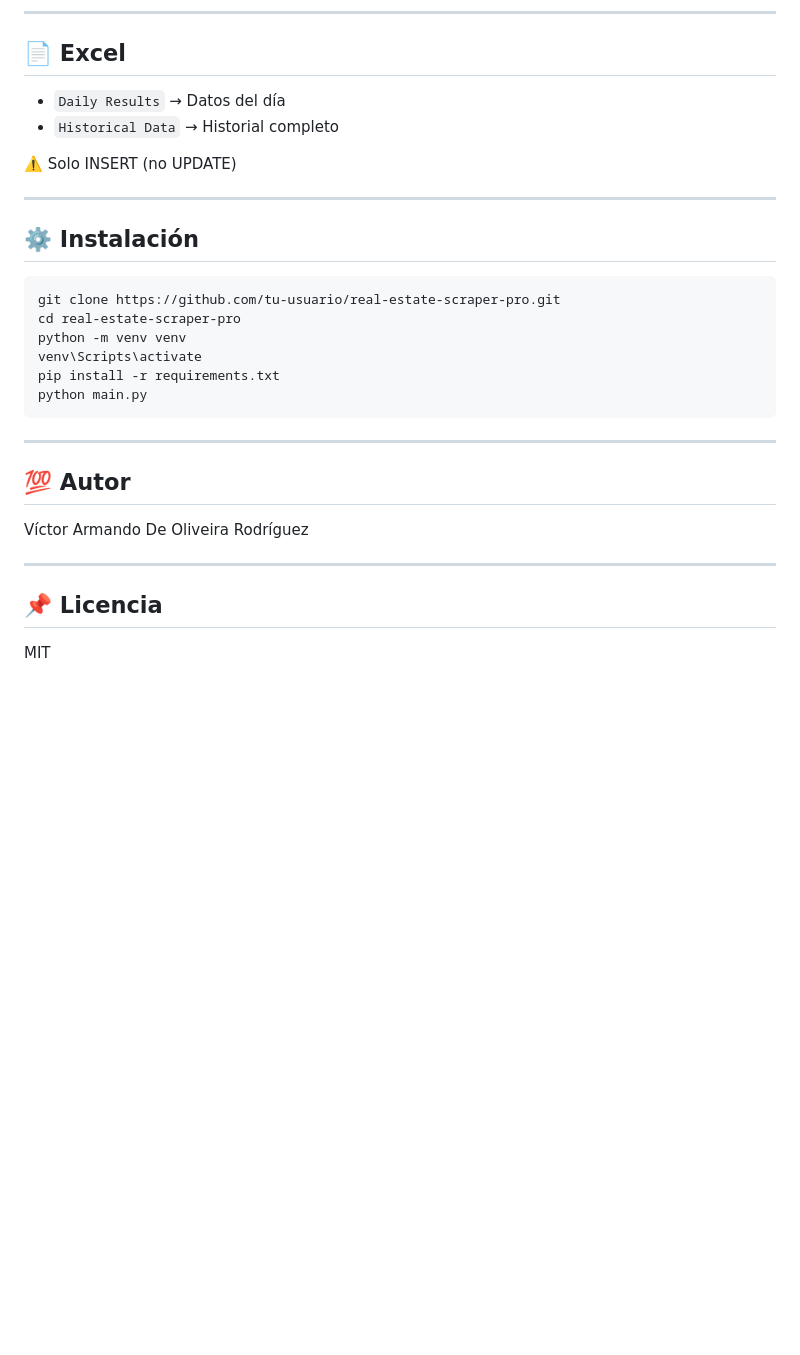
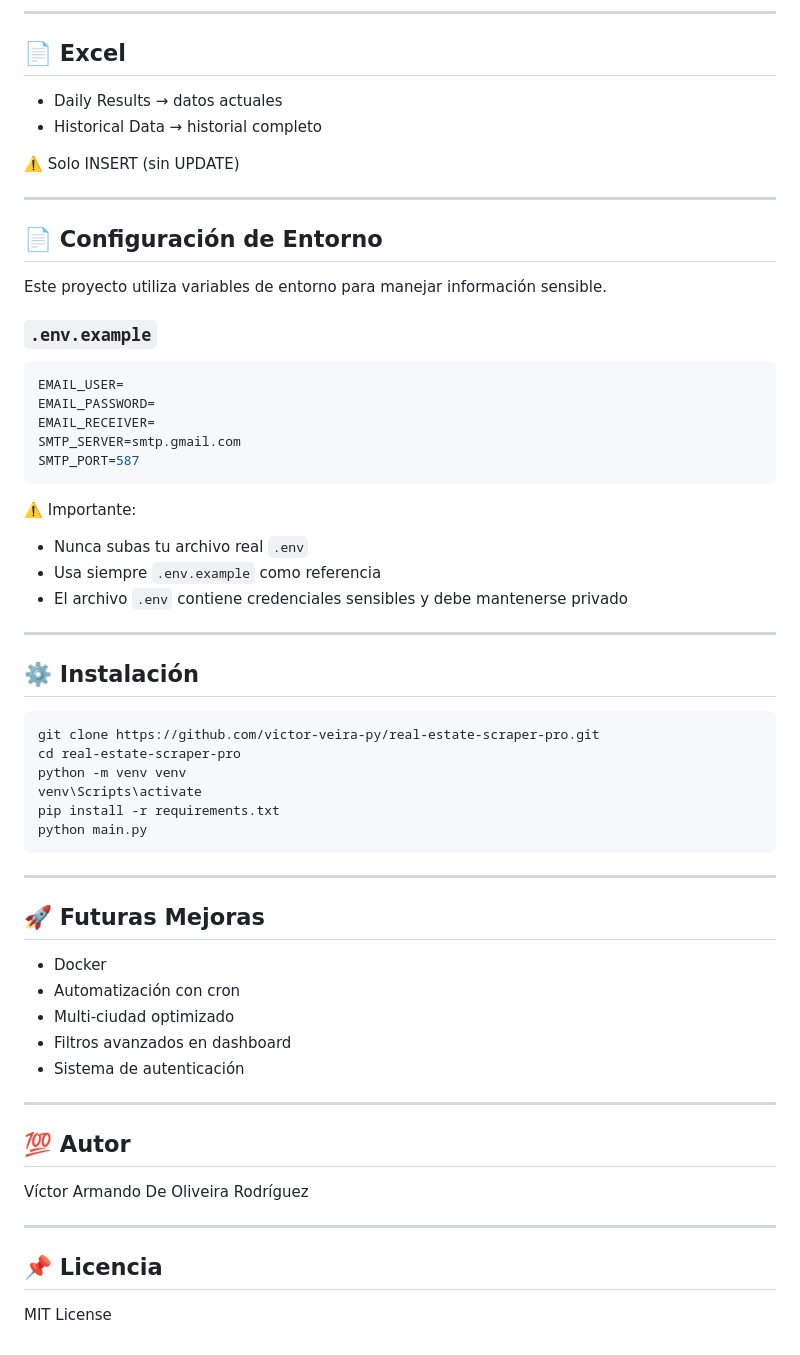
Before and after one commit to victor-veira-py/real-estate-scraper-pro, a Markdown page: README.md, the part around one of its changes. Rendered like a GitHub page; blank space fills up the shorter version.

````diff
--- a/README.md
+++ b/README.md
@@ -326,23 +338,54 @@ Genera:
 
 ## 📄 Excel
 
-* `Daily Results` → Datos del día
-* `Historical Data` → Historial completo
+- Daily Results → datos actuales
+- Historical Data → historial completo
 
-⚠️ Solo INSERT (no UPDATE)
+⚠️ Solo INSERT (sin UPDATE)
+
+---
+
+## 📄 Configuración de Entorno
+
+Este proyecto utiliza variables de entorno para manejar información sensible.
+
+### `.env.example`
+
+```env
+EMAIL_USER=
+EMAIL_PASSWORD=
+EMAIL_RECEIVER=
+SMTP_SERVER=smtp.gmail.com
+SMTP_PORT=587
+```
+
+⚠️ Importante:
+- Nunca subas tu archivo real `.env`
+- Usa siempre `.env.example` como referencia
+- El archivo `.env` contiene credenciales sensibles y debe mantenerse privado
 
 ---
 
 ## ⚙️ Instalación
 
 ```bash
-git clone https://github.com/tu-usuario/real-estate-scraper-pro.git
+git clone https://github.com/victor-veira-py/real-estate-scraper-pro.git
 cd real-estate-scraper-pro
 python -m venv venv
 venv\Scripts\activate
 pip install -r requirements.txt
 python main.py
 ```
+
+---
+
+## 🚀 Futuras Mejoras
+
+- Docker
+- Automatización con cron
+- Multi-ciudad optimizado
+- Filtros avanzados en dashboard
+- Sistema de autenticación
 
 ---
 
@@ -354,4 +397,4 @@ Víctor Armando De Oliveira Rodríguez
 
 ## 📌 Licencia
 
-MIT
+MIT License
````
Also changed, not shown: other parts of README.md (+65 -53 lines).
